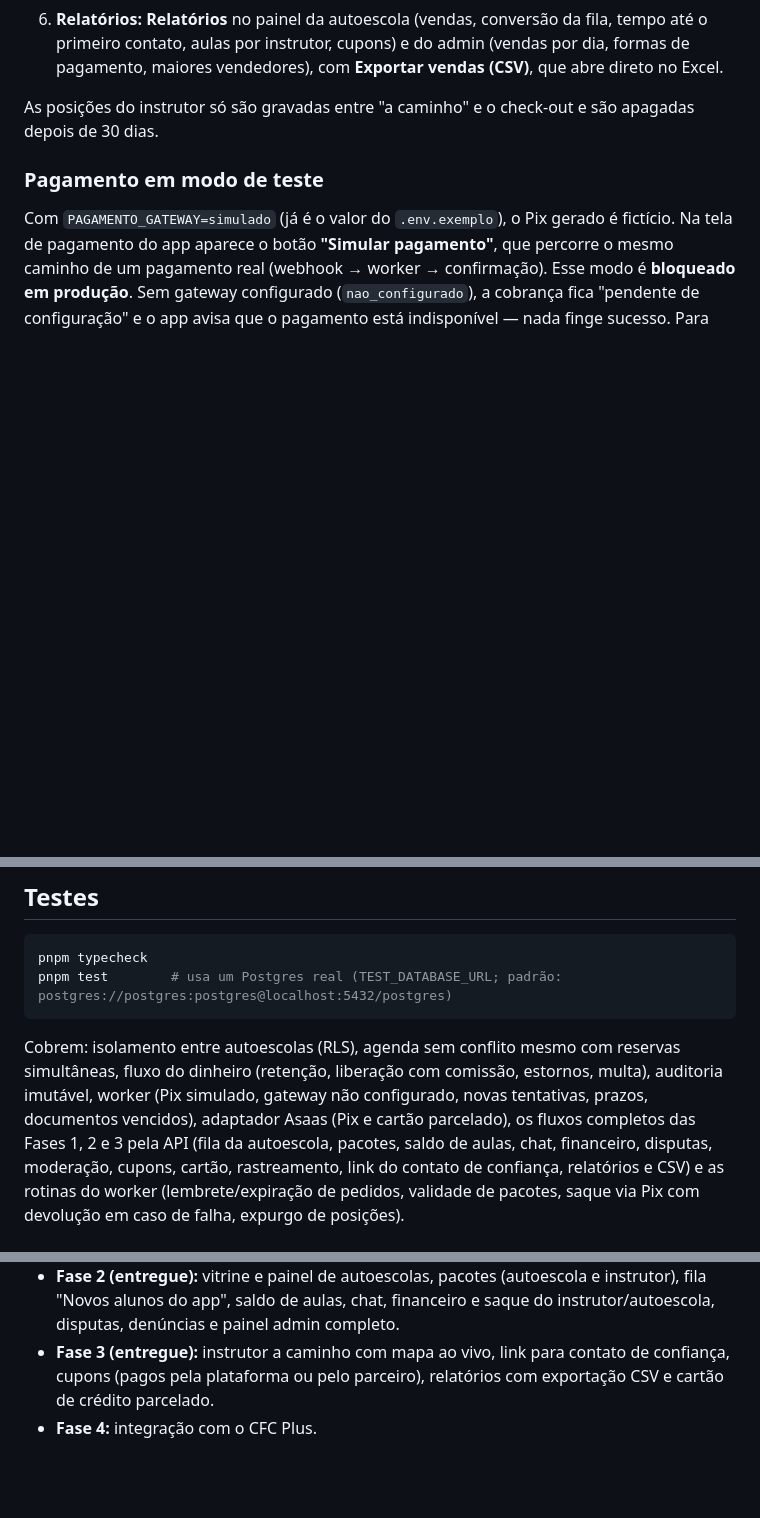
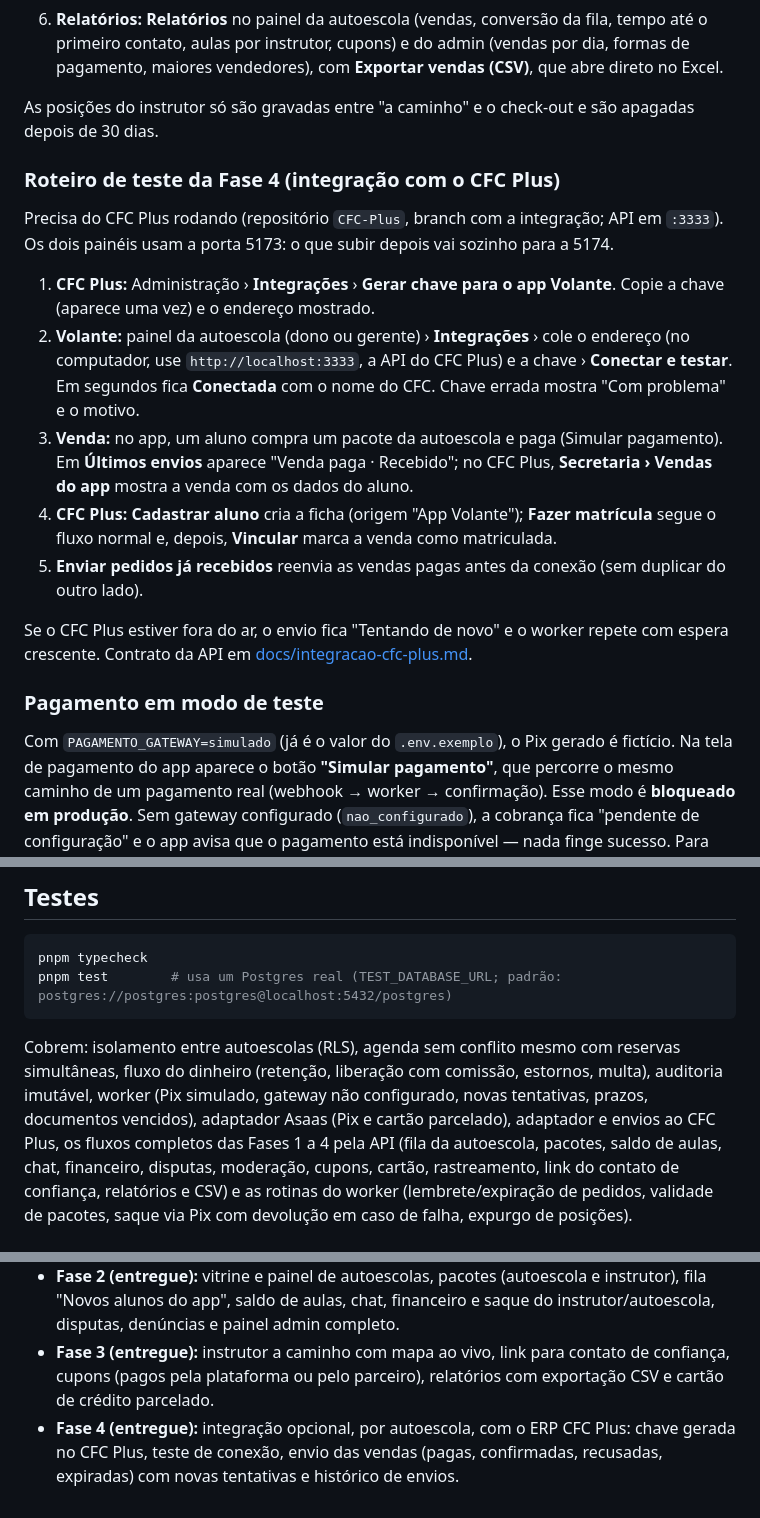
Before and after one commit to gabrielsruizz-creator/app-cfc, a Markdown page: README.md, 3 parts joined by grey strips. GitHub-like rendering; blank space fills up the shorter version.

Commit message:
Fase 4: roteiro de teste e contrato alinhado ao CFC Plus
Co-Authored-By: Claude Opus 5.5 <noreply@anthropic.com>
Claude-Session: https://claude.ai/code/session_01JLu47hhVsZYj3MQTY4Empx

```diff
--- a/README.md
+++ b/README.md
@@ -125,6 +125,24 @@ Prazos da fila (lembrete em 48 h e expiração em 5 dias) e demais regras ficam
 
 As posições do instrutor só são gravadas entre "a caminho" e o check-out e são apagadas depois de 30 dias.
 
+### Roteiro de teste da Fase 4 (integração com o CFC Plus)
+
+Precisa do CFC Plus rodando (repositório `CFC-Plus`, branch com a integração; API em `:3333`). Os dois painéis
+usam a porta 5173: o que subir depois vai sozinho para a 5174.
+
+1. **CFC Plus:** Administração › **Integrações** › **Gerar chave para o app Volante**. Copie a chave (aparece uma vez)
+   e o endereço mostrado.
+2. **Volante:** painel da autoescola (dono ou gerente) › **Integrações** › cole o endereço (no computador, use
+   `http://localhost:3333`, a API do CFC Plus) e a chave › **Conectar e testar**. Em segundos fica **Conectada** com o nome do CFC. Chave errada mostra "Com problema" e o motivo.
+3. **Venda:** no app, um aluno compra um pacote da autoescola e paga (Simular pagamento). Em **Últimos envios** aparece
+   "Venda paga · Recebido"; no CFC Plus, **Secretaria › Vendas do app** mostra a venda com os dados do aluno.
+4. **CFC Plus:** **Cadastrar aluno** cria a ficha (origem "App Volante"); **Fazer matrícula** segue o fluxo normal e,
+   depois, **Vincular** marca a venda como matriculada.
+5. **Enviar pedidos já recebidos** reenvia as vendas pagas antes da conexão (sem duplicar do outro lado).
+
+Se o CFC Plus estiver fora do ar, o envio fica "Tentando de novo" e o worker repete com espera crescente.
+Contrato da API em [docs/integracao-cfc-plus.md](docs/integracao-cfc-plus.md).
+
 ### Pagamento em modo de teste
 
 Com `PAGAMENTO_GATEWAY=simulado` (já é o valor do `.env.exemplo`), o Pix gerado é fictício. Na tela de pagamento do app aparece
@@ -151,7 +169,7 @@ pnpm test        # usa um Postgres real (TEST_DATABASE_URL; padrão: postgres://
 Cobrem: isolamento entre autoescolas (RLS), agenda sem conflito mesmo com reservas simultâneas,
 fluxo do dinheiro (retenção, liberação com comissão, estornos, multa), auditoria imutável,
 worker (Pix simulado, gateway não configurado, novas tentativas, prazos, documentos vencidos),
-adaptador Asaas (Pix e cartão parcelado), os fluxos completos das Fases 1, 2 e 3 pela API (fila da autoescola,
+adaptador Asaas (Pix e cartão parcelado), adaptador e envios ao CFC Plus, os fluxos completos das Fases 1 a 4 pela API (fila da autoescola,
 pacotes, saldo de aulas, chat, financeiro, disputas, moderação, cupons, cartão, rastreamento, link do contato de
 confiança, relatórios e CSV) e as rotinas do worker (lembrete/expiração de pedidos, validade de pacotes, saque via Pix
 com devolução em caso de falha, expurgo de posições).
@@ -164,4 +182,5 @@ com devolução em caso de falha, expurgo de posições).
   saldo de aulas, chat, financeiro e saque do instrutor/autoescola, disputas, denúncias e painel admin completo.
 - **Fase 3 (entregue):** instrutor a caminho com mapa ao vivo, link para contato de confiança, cupons (pagos pela
   plataforma ou pelo parceiro), relatórios com exportação CSV e cartão de crédito parcelado.
-- **Fase 4:** integração com o CFC Plus.
+- **Fase 4 (entregue):** integração opcional, por autoescola, com o ERP CFC Plus: chave gerada no CFC Plus, teste de
+  conexão, envio das vendas (pagas, confirmadas, recusadas, expiradas) com novas tentativas e histórico de envios.
```
Also changed, not shown: docs/integracao-cfc-plus.md (+5 -4 lines).
